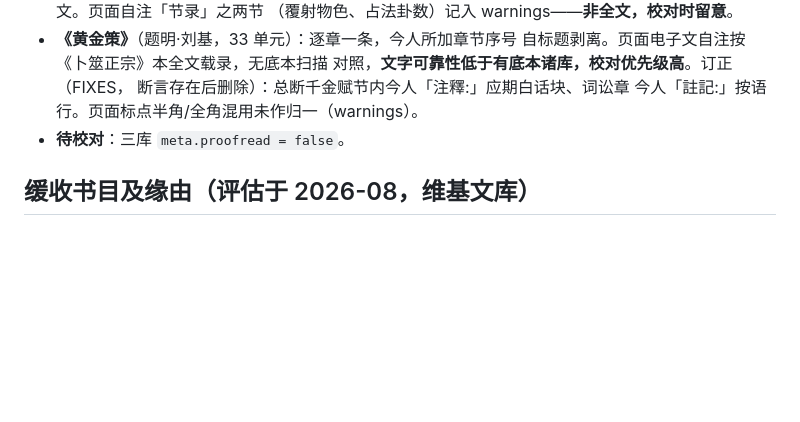
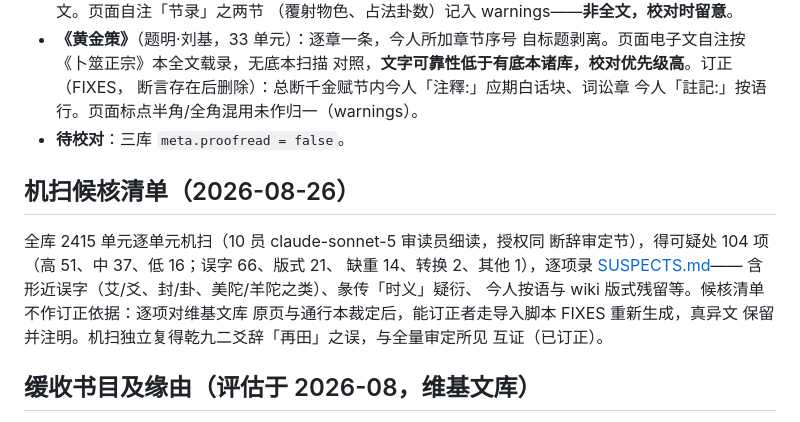
Before and after one commit to LL145/Zhihu, a Markdown page: tianwen/data/PROOFREADING.md, the part around the change. Rendered like a GitHub page; blank space fills up the shorter version.

```diff
--- a/tianwen/data/PROOFREADING.md
+++ b/tianwen/data/PROOFREADING.md
@@ -136,6 +136,17 @@
   今人「註記:」按语行。页面标点半角/全角混用未作归一（warnings）。
 - **待校对**：三库 `meta.proofread = false`。
 
+## 机扫候核清单（2026-08-26）
+
+全库 2415 单元逐单元机扫（10 员 claude-sonnet-5 审读员细读，授权同
+断辞审定节），得可疑处 104 项（高 51、中 37、低 16；误字 66、版式 21、
+缺重 14、转换 2、其他 1），逐项录 [SUSPECTS.md](SUSPECTS.md)——
+含形近误字（艾/爻、封/卦、美陀/羊陀之类）、彖传「时义」疑衍、
+今人按语与 wiki 版式残留等。候核清单不作订正依据：逐项对维基文库
+原页与通行本裁定后，能订正者走导入脚本 FIXES 重新生成，真异文
+保留并注明。机扫独立复得乾九二爻辞「再田」之误，与全量审定所见
+互证（已订正）。
+
 ## 缓收书目及缘由（评估于 2026-08，维基文库）
 
 以下诸书经评估**暂不导入**（原则见 DESIGN §数据模块：底本残缺、无
```
Also changed, not shown: tianwen/data/SUSPECTS.md (added, +138 -0 lines).
